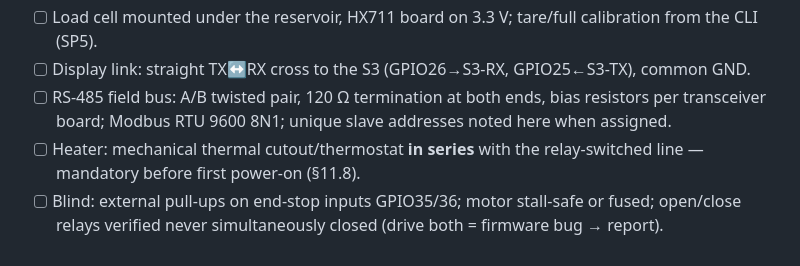
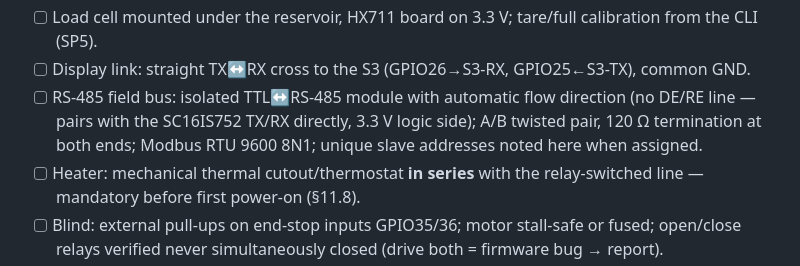
Before and after one commit to ekhpascal/HillGrov, a Markdown page: docs/pin-mapping.md, the part around the change. GitHub-like rendering.

Commit message:
docs: field bus uses isolated auto-direction TTL/RS-485 module (owner hw pick)
Co-Authored-By: Claude Fable 5 <noreply@anthropic.com>

```diff
--- a/docs/pin-mapping.md
+++ b/docs/pin-mapping.md
@@ -83,7 +83,7 @@ Reserved I²C: 0x70 (PCA9685 all-call — never use) · 0x48/0x49 (future ADS111
 - [ ] PCM5102A board: SCK pin tied to GND; 3.3 V supply; short I²S wires.
 - [ ] Load cell mounted under the reservoir, HX711 board on 3.3 V; tare/full calibration from the CLI (SP5).
 - [ ] Display link: straight TX↔RX cross to the S3 (GPIO26→S3-RX, GPIO25←S3-TX), common GND.
-- [ ] RS-485 field bus: A/B twisted pair, 120 Ω termination at both ends, bias resistors per transceiver board; Modbus RTU 9600 8N1; unique slave addresses noted here when assigned.
+- [ ] RS-485 field bus: isolated TTL↔RS-485 module with automatic flow direction (no DE/RE line — pairs with the SC16IS752 TX/RX directly, 3.3 V logic side); A/B twisted pair, 120 Ω termination at both ends; Modbus RTU 9600 8N1; unique slave addresses noted here when assigned.
 - [ ] Heater: mechanical thermal cutout/thermostat **in series** with the relay-switched line — mandatory before first power-on (§11.8).
 - [ ] Blind: external pull-ups on end-stop inputs GPIO35/36; motor stall-safe or fused; open/close relays verified never simultaneously closed (drive both = firmware bug → report).
 
```
